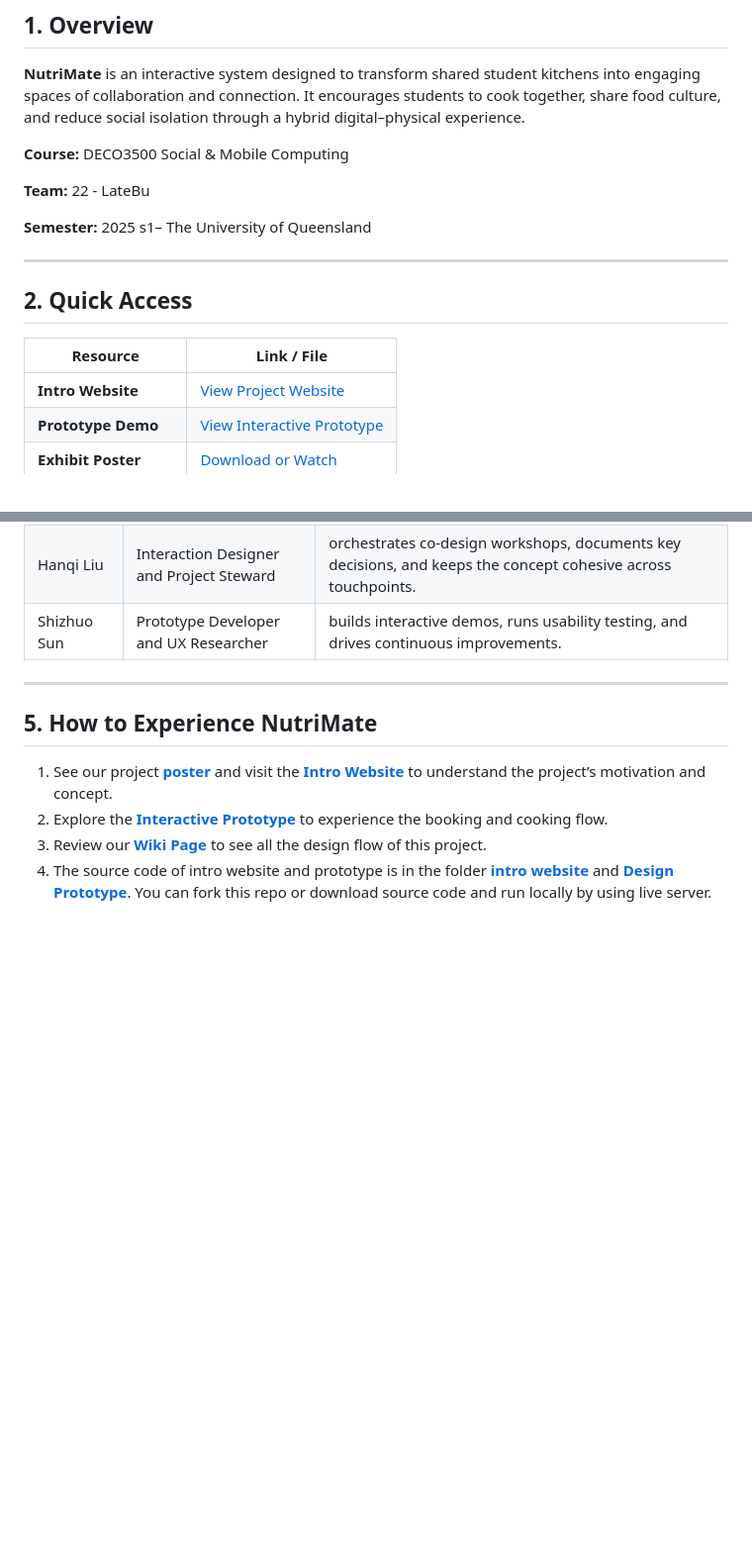
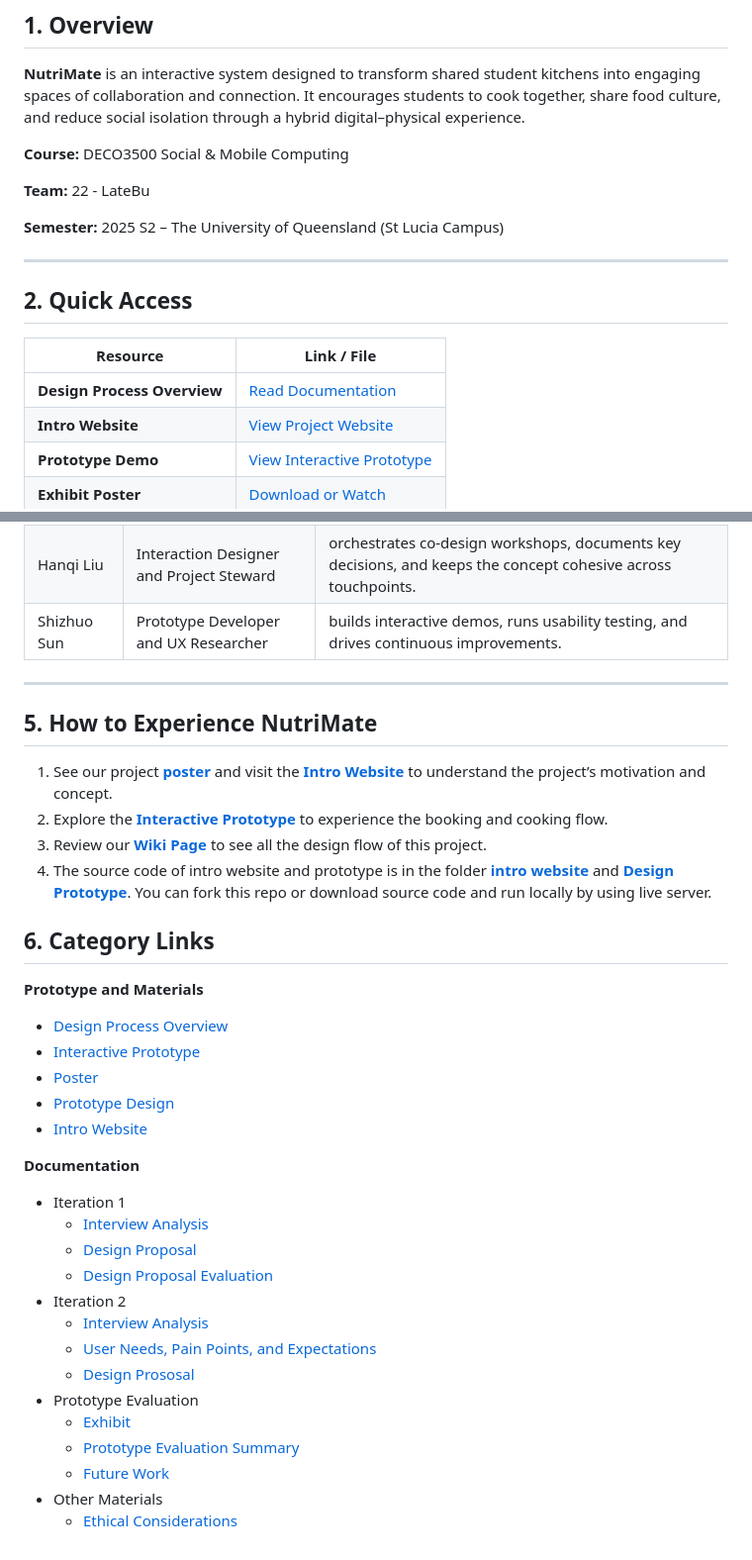
Before and after one commit to Richard-WYZ/DECO3500_DesignProject_Team_LateBu, a Markdown page: README.md, 2 parts joined by grey strips. Shown at 99% size. Rendered like a GitHub page; blank space fills up the shorter version.

Commit message:
Add Design Process Overview

```diff
--- a/README.md
+++ b/README.md
@@ -8,7 +8,7 @@
 
 **Team:** 22 - LateBu
 
-**Semester:** 2025 s1– The University of Queensland
+**Semester:** 2025 S2 – The University of Queensland (St Lucia Campus)
 
 ---
 
@@ -16,6 +16,7 @@
 
 | Resource                    | Link / File                                                                        |
 | --------------------------- | ---------------------------------------------------------------------------------- |
+| **Design Process Overview** | [Read Documentation](Documentation/DesignProcessOverview.md)                    |
 | **Intro Website**     | [View Project Website](https://3500introwebsite.netlify.app/)                         |
 | **Prototype Demo**    | [View Interactive Prototype](https://3500prototye.netlify.app)                        |
 | **Exhibit Poster**    | [Download or Watch](Documentation/prototype_evaluation/Exhibit/3500_poster.svg)       |
@@ -50,3 +51,28 @@ A complete copy of all Wiki markdown sources is also included in this repository
 2. Explore the **[Interactive Prototype](https://3500prototye.netlify.app)** to experience the booking and cooking flow.
 3. Review our **[Wiki Page](https://github.com/Richard-WYZ/DECO3500_DesignProject_Team_LateBu/wiki)** to see all the design flow of this project.
 4. The source code of intro website and prototype is in the folder **[intro website](https://github.com/Richard-WYZ/DECO3500_DesignProject_Team_LateBu/tree/main/intro%20website)** and **[Design Prototype](https://github.com/Richard-WYZ/DECO3500_DesignProject_Team_LateBu/tree/main/Design%20Prototype)**. You can fork this repo or download source code and run locally by using live server.
+
+## 6. Category Links
+
+**Prototype and Materials**
+- [Design Process Overview](Documentation/DesignProcessOverview.md)
+- [Interactive Prototype](https://3500prototye.netlify.app)
+- [Poster](Documentation/prototype_evaluation/Exhibit/3500_poster.svg)
+- [Prototype Design](Documentation/Iteration2/prototype.md)
+- [Intro Website](https://3500introwebsite.netlify.app/)
+
+**Documentation**
+- Iteration 1
+  - [Interview Analysis](Documentation/Iteration1/Interview_Analysis.md)
+  - [Design Proposal](Documentation/Iteration1/Refine_Proposal.md)
+  - [Design Proposal Evaluation](Documentation/Iteration1/Design_Proposal_Evaluation.md)
+- Iteration 2
+  - [Interview Analysis](Documentation/Iteration2/Interview_and_Observation_Findings.md)
+  - [User Needs, Pain Points, and Expectations](Documentation/Iteration2/User_Needs_Pain_Point_Expectations.md)
+  - [Design Prososal](Documentation/Iteration2/Proposal_V2.md)
+- Prototype Evaluation
+  - [Exhibit](Documentation/prototype_evaluation/Exhibit.md)
+  - [Prototype Evaluation Summary](Documentation/prototype_evaluation/Prototype_Evaluation.md)
+  - [Future Work](Documentation/prototype_evaluation/Future_Plan.md)
+- Other Materials
+  - [Ethical Considerations](/Documentation/DesignProcessOverview.md)
```
Also changed, not shown: Documentation/DesignProcessOverview.md (added, +171 -0 lines).
